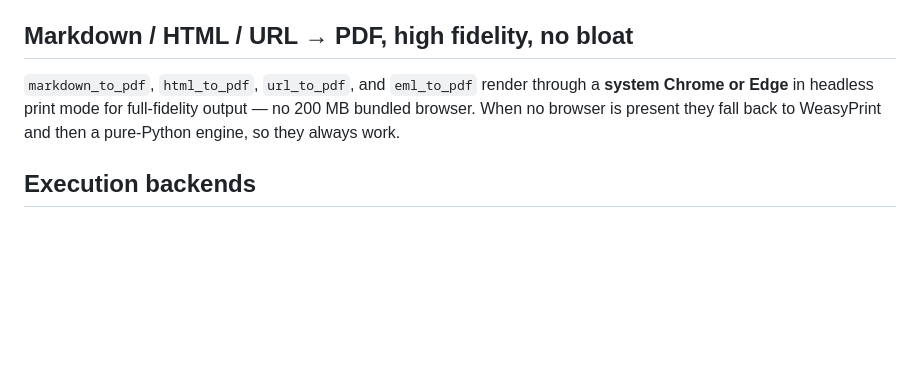
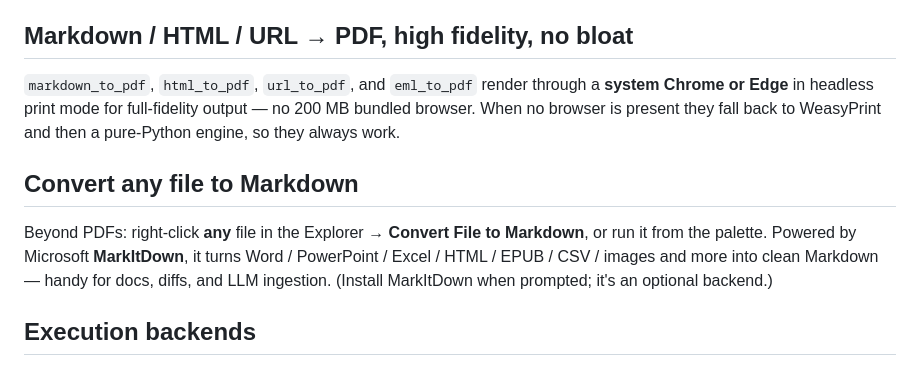
Before and after one commit to LynxDI/pdf-studio, a Markdown page: README.md, the part around the change. Drawn GitHub-style; blank space fills up the shorter version.

Commit message:
docs: sync README + CHANGELOG for 0.2.6 (Convert File to Markdown)
Co-Authored-By: Claude <noreply@anthropic.com>

```diff
--- a/README.md
+++ b/README.md
@@ -114,6 +114,14 @@ Everything is one line in the `operations:` list:
 200 MB bundled browser. When no browser is present they fall back to WeasyPrint and
 then a pure-Python engine, so they always work.
 
+## Convert any file to Markdown
+
+Beyond PDFs: right-click **any** file in the Explorer → **Convert File to
+Markdown**, or run it from the palette. Powered by Microsoft **MarkItDown**, it
+turns Word / PowerPoint / Excel / HTML / EPUB / CSV / images and more into clean
+Markdown — handy for docs, diffs, and LLM ingestion. (Install MarkItDown when
+prompted; it's an optional backend.)
+
 ## Execution backends
 
 The bundled **pdf-lib** backend runs page layout, stamps, watermarks, metadata, and
```
Also changed, not shown: CHANGELOG.md (+8 -0 lines).
